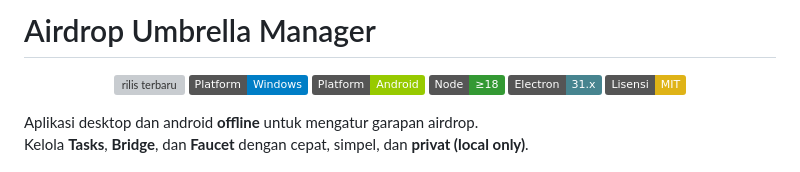
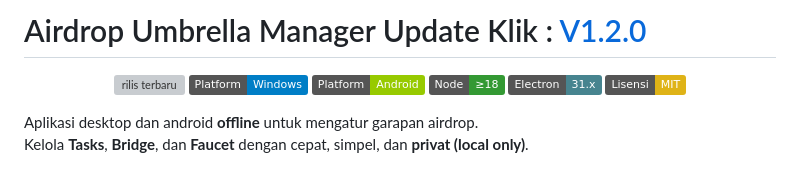
Before and after one commit to kenjisubagja/Airdrop-Umbrella-Manager, a Markdown page: README.md, the part around the change. Rendered like a GitHub page; badges without logos; grey boxes are pictures that could not be loaded.

```diff
--- a/README.md
+++ b/README.md
@@ -1,4 +1,4 @@
-# Airdrop Umbrella Manager
+# Airdrop Umbrella Manager Update Klik  :  [V1.2.0](https://github.com/kenjisubagja/Airdrop-Umbrella-Manager-V1.2.0)
 
 <p align="center">
   <a href="https://github.com/kenjisubagja/Airdrop-Umbrella-Manager/releases">
```
